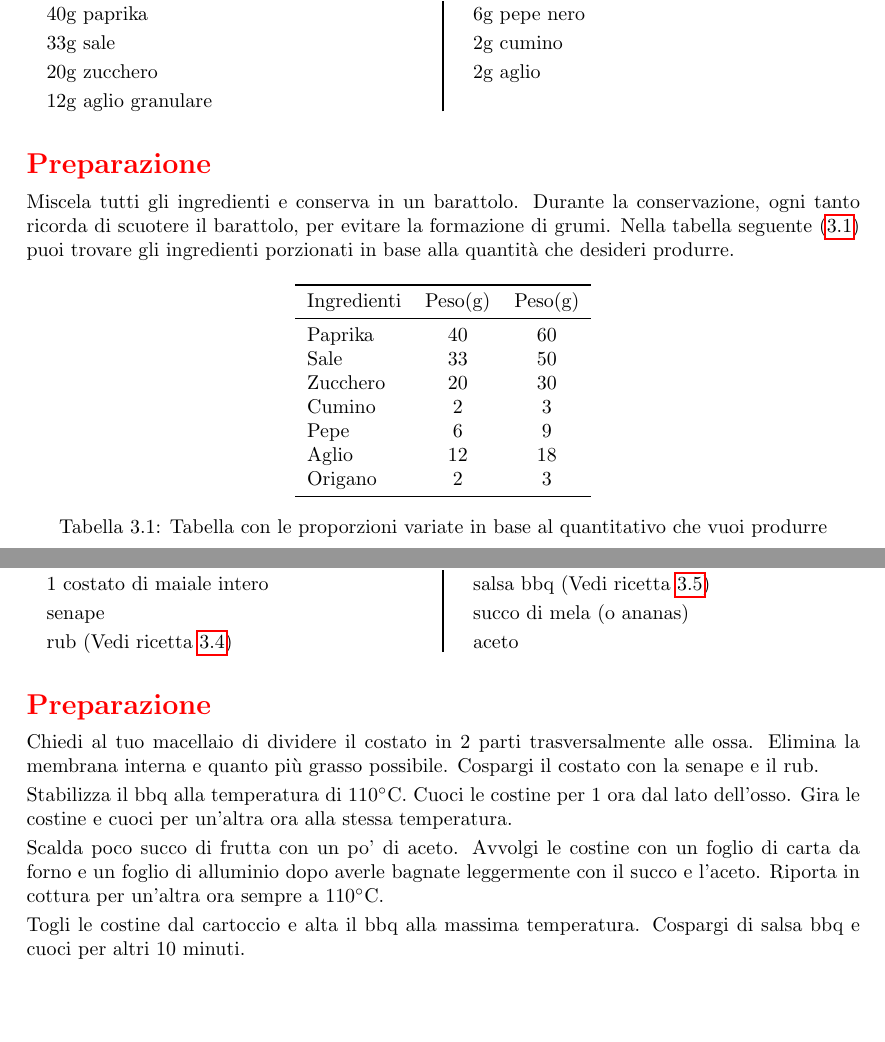
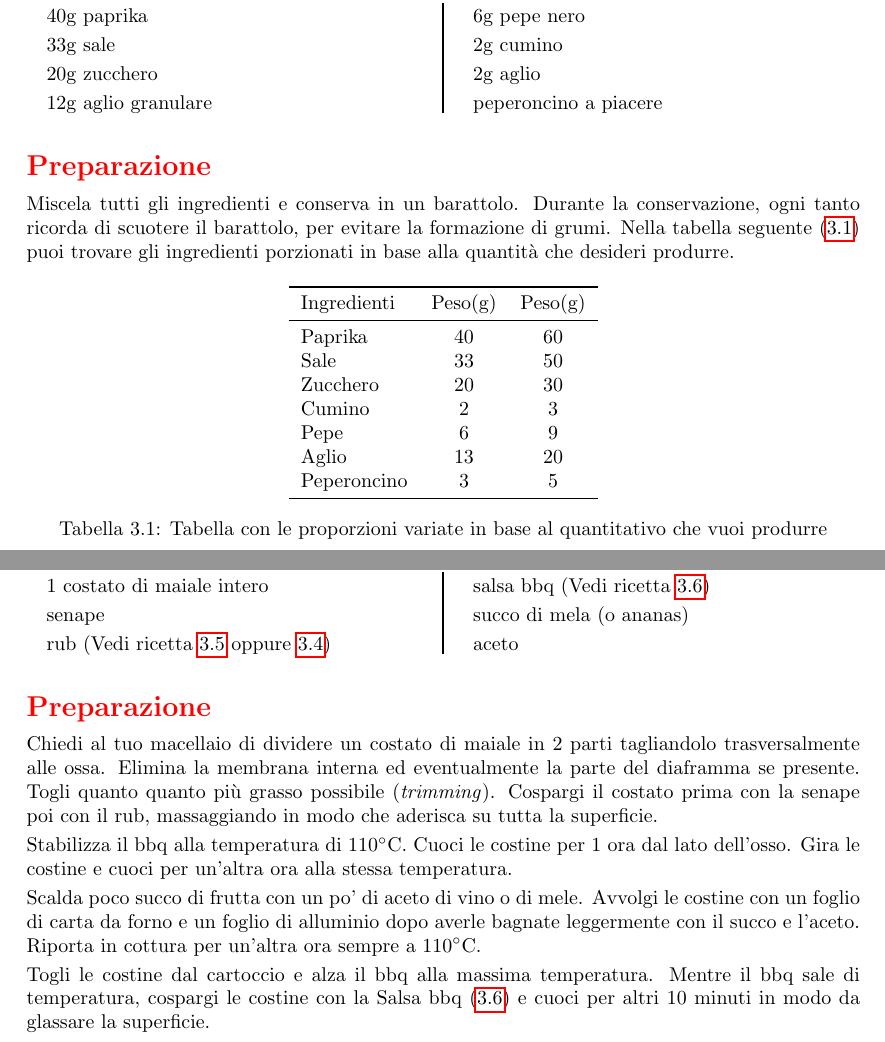
Before and after one commit to massimobarbieri/Appunti-di-cucina, a LaTeX document (appunti-di-cucina.tex, which reads Ricette/BBQ/pork-ribs.tex, Ricette/Salse/my-magic-dust.tex): two parts of pages 19 and 42 of 71 before the commit and two parts of pages 20 and 43 of 72 after it, joined at a grey line, cut so that both start at the same text, the shorter picture padded with empty space. Compiled offline with pdfLaTeX.

Commit message:
Corretto testo Pork ribs

```diff
--- a/Ricette/BBQ/pork-ribs.tex
+++ b/Ricette/BBQ/pork-ribs.tex
@@ -7,7 +7,7 @@
 	% Qui gli ingredienti uno sotto all'altro
 	1 costato di maiale intero \index{costine di maiale}
 	senape \index{senape}
-	rub (Vedi ricetta \ref{rub:magic-dust}) \index{rub}
+	rub (Vedi ricetta \ref{rub:magic-dust} oppure \ref{rub:delicato}) \index{rub}
 	salsa bbq (Vedi ricetta \ref{salsa-bbq}) \index{salsa bbq}
 	succo di mela (o ananas) \index{succo di mela}
 	aceto
@@ -19,13 +19,13 @@
 \end{ingreds}
 
 \begin{method}
-Chiedi al tuo macellaio di dividere il costato in 2 parti trasversalmente alle ossa. Elimina la membrana interna e quanto più grasso possibile. Cospargi il costato con la senape e il rub.
+Chiedi al tuo macellaio di dividere un costato di maiale in 2 parti tagliandolo trasversalmente alle ossa. Elimina la membrana interna ed eventualmente la parte del diaframma se presente. Togli quanto quanto più grasso possibile (\textit{trimming}). Cospargi il costato prima con la senape poi con il rub, massaggiando in modo che aderisca su tutta la superficie.
 
 Stabilizza il bbq alla temperatura di \temp{110}. Cuoci le costine per 1 ora dal lato dell'osso. Gira le costine e cuoci per un'altra ora alla stessa temperatura.
 
-Scalda poco succo di frutta con un po' di aceto. Avvolgi le costine con un foglio di carta da forno e un foglio di alluminio dopo averle bagnate leggermente con il succo e l'aceto. Riporta in cottura per un'altra ora sempre a \temp{110}.
+Scalda poco succo di frutta con un po' di aceto di vino o di mele. Avvolgi le costine con un foglio di carta da forno e un foglio di alluminio dopo averle bagnate leggermente con il succo e l'aceto. Riporta in cottura per un'altra ora sempre a \temp{110}.
 
-Togli le costine dal cartoccio e alta il bbq alla massima temperatura. Cospargi di salsa bbq e cuoci per altri 10 minuti.
+Togli le costine dal cartoccio e alza il bbq alla massima temperatura. Mentre il bbq sale di temperatura, cospargi le costine con la Salsa bbq (\ref{salsa-bbq}) e cuoci per altri 10 minuti in modo da glassare la superficie.
 
 \end{method}
 
--- a/Ricette/Salse/my-magic-dust.tex
+++ b/Ricette/Salse/my-magic-dust.tex
@@ -11,6 +11,7 @@
 	6g pepe nero
 	2g cumino
 	2g aglio
+	peperoncino a piacere
 %\columnbreak
 %\ingredients[For the Crumble Mixture:]
 
@@ -25,12 +26,12 @@
 	Ingredienti	&	Peso(g)	&	Peso(g)\\
 \midrule
 	Paprika		&	40	&	60	\\
-	Sale		&	33	&	50	\\
-	Zucchero	&	20	&	30	\\
+	Sale			&	33	&	50	\\
+	Zucchero		&	20	&	30	\\
 	Cumino		&	2	&	3	\\
-	Pepe		&	6	&	9	\\
-	Aglio		&	12	&	18	\\
-	Origano		&	2	&	3	\\
+	Pepe			&	6	&	9	\\
+	Aglio		&	13	&	20	\\
+	Peperoncino	&	3	&	5	\\
 \bottomrule
 \end{tabular}
 	\caption{Tabella con le proporzioni variate in base al quantitativo che vuoi produrre}
```
Also changed, not shown: Ricette/Dolci/barrette-energetiche.tex (+2 -2 lines), appunti-di-cucina.tex (+1 -0 lines), appunti-di-cucina.ind, appunti-di-cucina.pdf, Ricette/BBQ/pork-ribs.tex (2 more changed lines), 7 other files.
